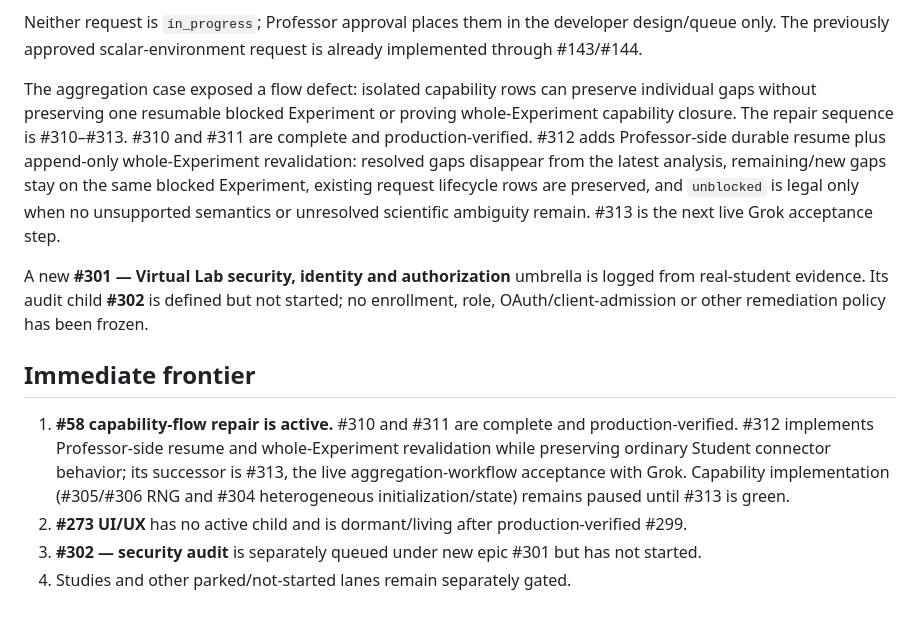
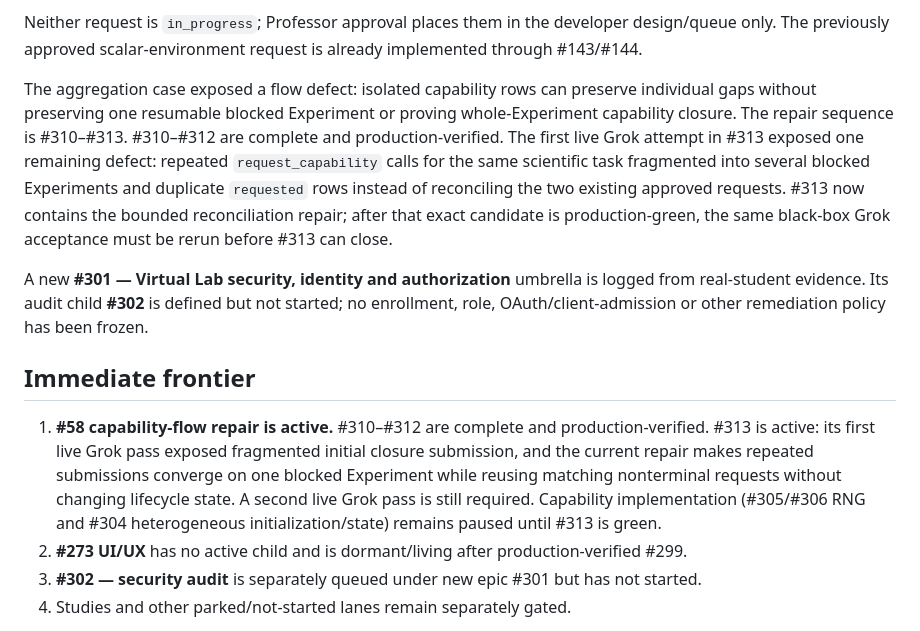
Before and after one commit to eliseofe/virtual-lab, a Markdown page: CURRENT_STATUS.md, the part around the change. Drawn GitHub-style.

Commit message:
#313 record live acceptance defect and repair frontier

```diff
--- a/CURRENT_STATUS.md
+++ b/CURRENT_STATUS.md
@@ -27,13 +27,13 @@ The Professor capability-request system is a **living operational queue** under
 
 Neither request is `in_progress`; Professor approval places them in the developer design/queue only. The previously approved scalar-environment request is already implemented through #143/#144.
 
-The aggregation case exposed a flow defect: isolated capability rows can preserve individual gaps without preserving one resumable blocked Experiment or proving whole-Experiment capability closure. The repair sequence is #310–#313. #310 and #311 are complete and production-verified. #312 adds Professor-side durable resume plus append-only whole-Experiment revalidation: resolved gaps disappear from the latest analysis, remaining/new gaps stay on the same blocked Experiment, existing request lifecycle rows are preserved, and `unblocked` is legal only when no unsupported semantics or unresolved scientific ambiguity remain. #313 is the next live Grok acceptance step.
+The aggregation case exposed a flow defect: isolated capability rows can preserve individual gaps without preserving one resumable blocked Experiment or proving whole-Experiment capability closure. The repair sequence is #310–#313. #310–#312 are complete and production-verified. The first live Grok attempt in #313 exposed one remaining defect: repeated `request_capability` calls for the same scientific task fragmented into several blocked Experiments and duplicate `requested` rows instead of reconciling the two existing approved requests. #313 now contains the bounded reconciliation repair; after that exact candidate is production-green, the same black-box Grok acceptance must be rerun before #313 can close.
 
 A new **#301 — Virtual Lab security, identity and authorization** umbrella is logged from real-student evidence. Its audit child **#302** is defined but not started; no enrollment, role, OAuth/client-admission or other remediation policy has been frozen.
 
 ## Immediate frontier
 
-1. **#58 capability-flow repair is active.** #310 and #311 are complete and production-verified. #312 implements Professor-side resume and whole-Experiment revalidation while preserving ordinary Student connector behavior; its successor is #313, the live aggregation-workflow acceptance with Grok. Capability implementation (#305/#306 RNG and #304 heterogeneous initialization/state) remains paused until #313 is green.
+1. **#58 capability-flow repair is active.** #310–#312 are complete and production-verified. #313 is active: its first live Grok pass exposed fragmented initial closure submission, and the current repair makes repeated submissions converge on one blocked Experiment while reusing matching nonterminal requests without changing lifecycle state. A second live Grok pass is still required. Capability implementation (#305/#306 RNG and #304 heterogeneous initialization/state) remains paused until #313 is green.
 2. **#273 UI/UX** has no active child and is dormant/living after production-verified #299.
 3. **#302 — security audit** is separately queued under new epic #301 but has not started.
 4. Studies and other parked/not-started lanes remain separately gated.
```
